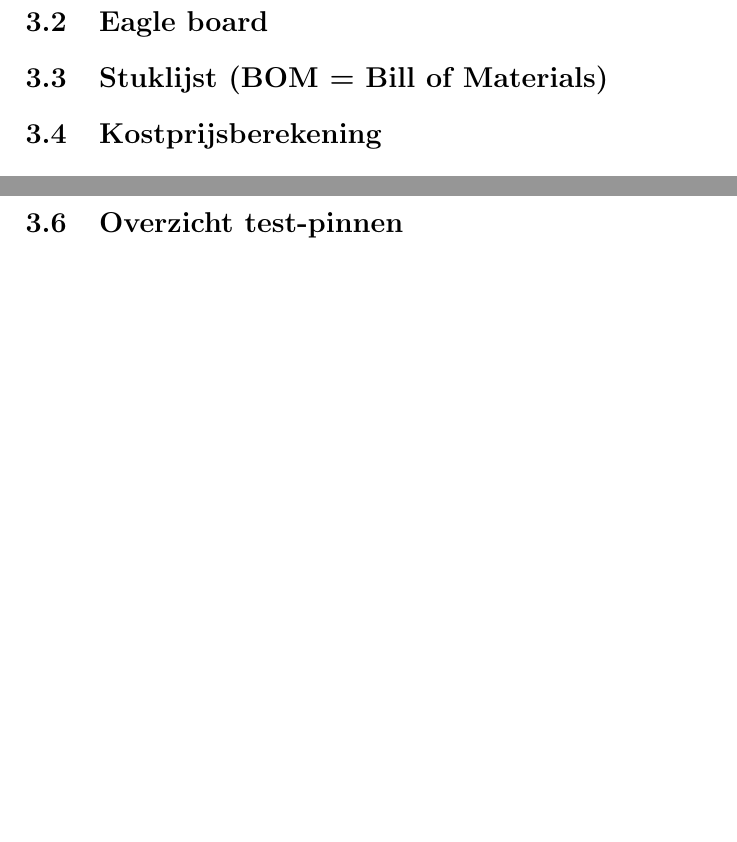
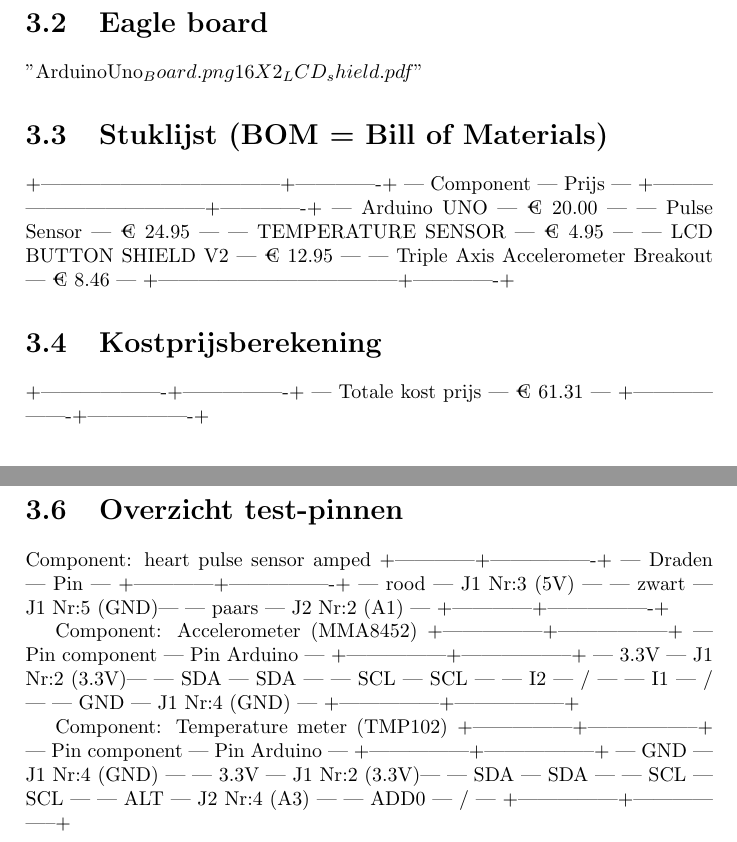
Before and after one commit to Reavershark/projectwerk1-2018-biometrics-report, a LaTeX document (report.tex): two parts of page 5 of 9 before the commit and two parts of page 5 of 10 after it, joined at a grey line, cut so that both start at the same text, the shorter picture padded with empty space. Compiled offline with pdfLaTeX.

Commit message:
Heb bepaalde dingen ingevuld, Waar niets staat is te vaag voor me (sorry)

```diff
--- a/report.tex
+++ b/report.tex
@@ -55,12 +57,27 @@
 
 \section{Eagle board}
 %JVD
+"ArduinoUno_Board.png"
+"16X2_LCD_shield.pdf"
 
 \section{Stuklijst (BOM = Bill of Materials)}
 %JVD
++------------------------------------+-------------+
+|              Component             |    Prijs    |
++------------------------------------+-------------+
+| Arduino UNO                        |   € 20.00   |
+| Pulse Sensor                       |   € 24.95   |
+| TEMPERATURE SENSOR                 |   €  4.95   |
+| LCD BUTTON SHIELD V2               |   € 12.95   |
+| Triple Axis Accelerometer Breakout |   €  8.46   |
++------------------------------------+-------------+
+
 
 \section{Kostprijsberekening}
 %JVD
++-------------------+----------------+
+| Totale kost prijs |    € 61.31     |
++-------------------+----------------+
 
 \section{Overzicht connectoren}
 %JVD
@@ -67,6 +85,38 @@
 
 \section{Overzicht test-pinnen}
 %JVD
+Component: heart pulse sensor amped
++------------+----------------+
+|   Draden   |       Pin      |
++------------+----------------+
+|   rood     | J1  Nr:3  (5V) |
+|   zwart    | J1  Nr:5  (GND)|
+|   paars    | J2  Nr:2  (A1) |
++------------+----------------+
+
+Component: Accelerometer (MMA8452)
++---------------+-----------------+
+| Pin component |   Pin Arduino   |
++---------------+-----------------+
+|      3.3V     | J1  Nr:2  (3.3V)|
+|      SDA      |       SDA       |
+|      SCL      |       SCL       |
+|      I2       |        /        |
+|      I1       |        /        |
+|      GND      | J1  Nr:4  (GND) |
++---------------+-----------------+
+
+Component: Temperature meter (TMP102)
++---------------+-----------------+
+| Pin component |   Pin Arduino   |
++---------------+-----------------+
+|      GND      | J1  Nr:4  (GND) |
+|      3.3V     | J1  Nr:2  (3.3V)|
+|      SDA      |       SDA       |
+|      SCL      |       SCL       |
+|      ALT      | J2  Nr:4  (A3)  |
+|      ADD0     |        /        |
++---------------+-----------------+
 
 \section{Blokschema’s}
 %JVD
```
Also changed, not shown: Eagle/ArduinoUno_Board.png (added), Eagle/ArduinoUno_Schema.png (added), Fysieke_Voorstelling1.jpg (added), Fysieke_Voorstelling2.jpg (added), report.tex (5 more changed lines), 2 other files.
